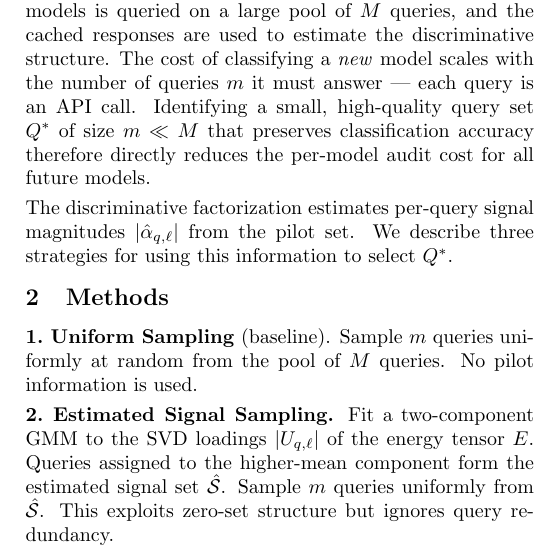
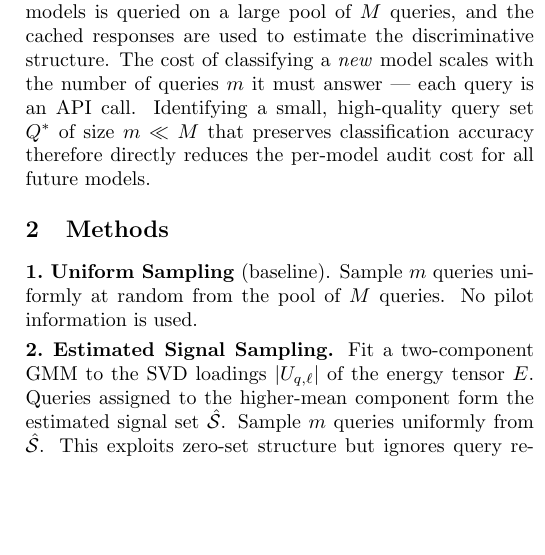
Before and after one commit to hhelm10/bbo, a LaTeX document (query_selection_methods.tex): part of one column of the page, cut so that both start at the same text, the shorter picture padded with empty space. Compiled offline with pdfLaTeX.

Commit message:
Remove second paragraph of motivation
Co-Authored-By: Claude Opus 4.6 (1M context) <noreply@anthropic.com>

```diff
--- a/query_selection_methods.tex
+++ b/query_selection_methods.tex
@@ -29,9 +29,6 @@ Classifying black-box generative models requires querying each model and compari
 In a typical workflow, a labeled pilot set of $n$ models is queried on a large pool of $M$ queries, and the cached responses are used to estimate the discriminative structure.
 The cost of classifying a \emph{new} model scales with the number of queries $m$ it must answer --- each query is an API call.
 Identifying a small, high-quality query set $Q^*$ of size $m \ll M$ that preserves classification accuracy therefore directly reduces the per-model audit cost for all future models.
-
-The discriminative factorization estimates per-query signal magnitudes $|\hat{\alpha}_{q,\ell}|$ from the pilot set.
-We describe three strategies for using this information to select $Q^*$.
 
 \section{Methods}
 
```
Also changed, not shown: query_selection_methods.pdf.
